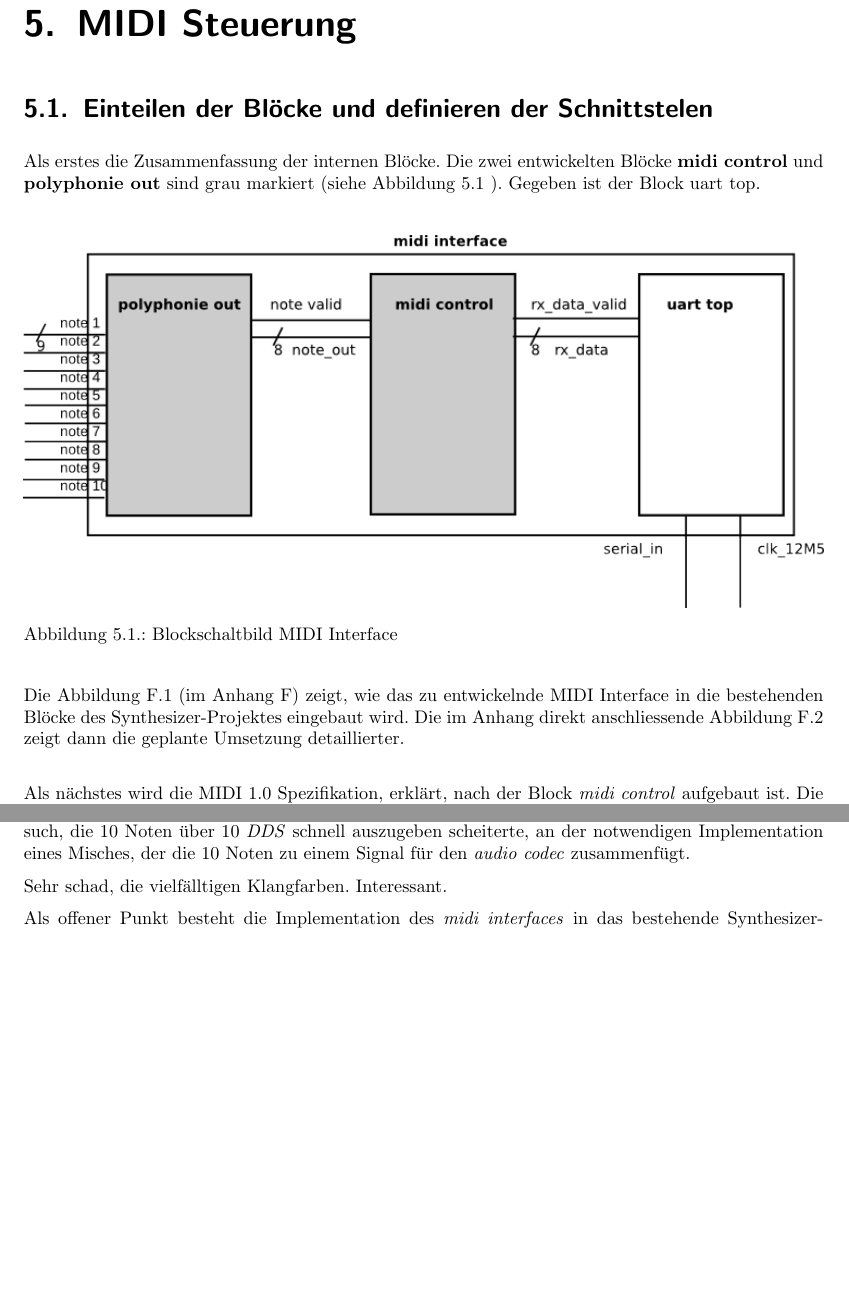
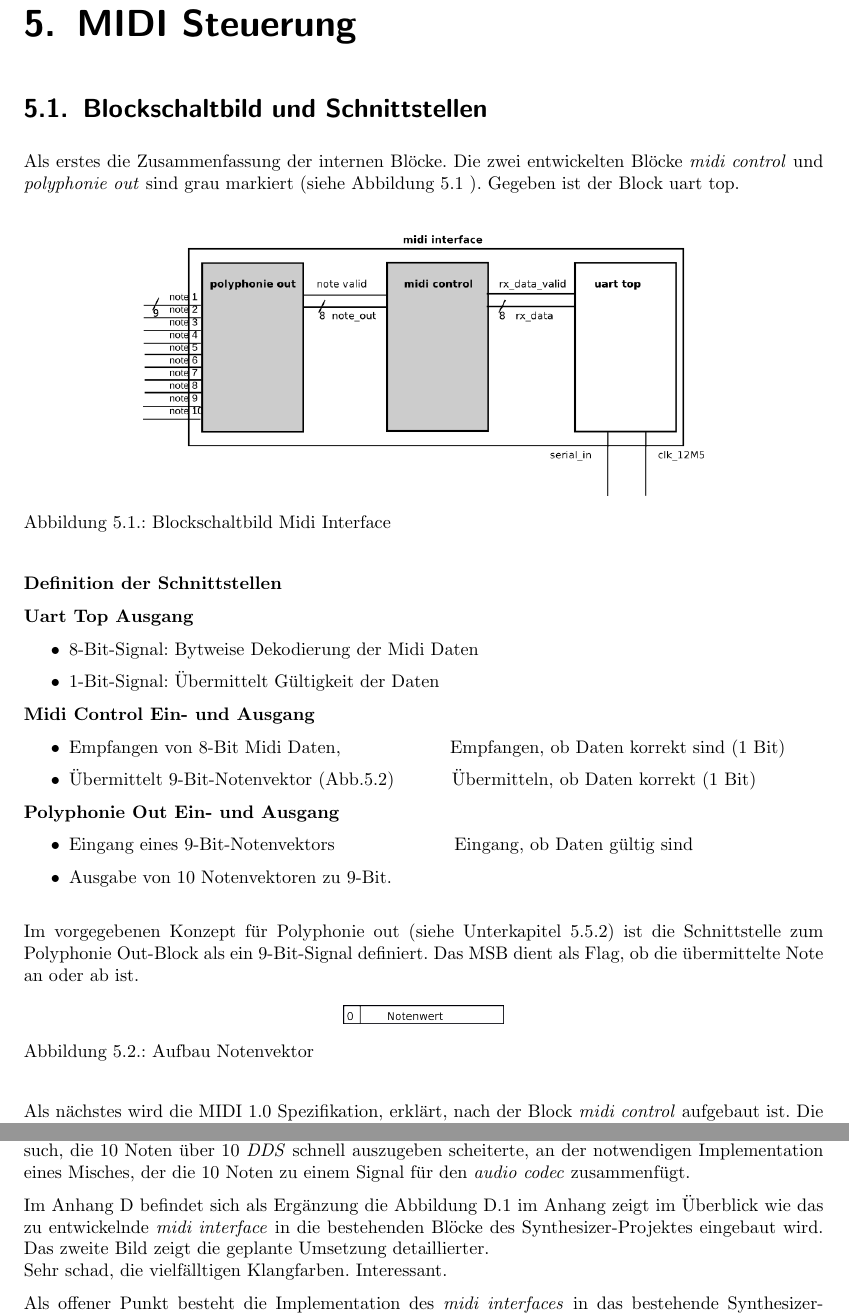
Before and after one commit to coolt/zhaw-pa_docu, a LaTeX thesis (doc.tex, which reads content/diskusion.tex, content/midicontrol.tex): two parts of pages 25 and 33 of 45 before the commit and two parts of pages 25 and 34 of 43 after it, joined at a grey line, cut so that both start at the same text, the shorter picture padded with empty space. Compiled offline with pdfLaTeX; an older LaTeX class or package is replaced by its successor.

Commit message:
polyphonie out ongoing

```diff
--- a/content/diskusion.tex
+++ b/content/diskusion.tex
@@ -22,7 +22,7 @@ Zwei unabhägige Projekte, unterschiedliche Hardware und Programme. Testbench br
 
 Ausstehend ist die Implementation in das bestehende Synthesizer-Projekt. Ein erster, schneller Versuch, die 10 Noten über 10 \textit{DDS} schnell auszugeben scheiterte, an der notwendigen Implementation eines Misches, der die 10 Noten zu einem Signal für den \textit{audio codec} zusammenfügt.
 
-
+Im Anhang \ref{chap.anhang_top_synthesizer} befindet sich als Ergänzung die Abbildung \ref{fig.top_synthesizer_block} im Anhang  zeigt im Überblick wie das zu entwickelnde \textit{midi interface}  in die bestehenden Blöcke des Synthesizer-Projektes eingebaut wird. Das zweite Bild zeigt die geplante Umsetzung detaillierter.\\
 Sehr schad, die vielfälltigen Klangfarben. Interessant.
 
 
--- a/content/midicontrol.tex
+++ b/content/midicontrol.tex
@@ -10,21 +10,45 @@
 
 \chapter{MIDI Steuerung}\label{chap.midi}
 
-\section{Einteilen der Blöcke und definieren der Schnittstelen}
+\section{Blockschaltbild und Schnittstellen}
 
-Als erstes die Zusammenfassung der internen Blöcke. Die zwei entwickelten Blöcke \textbf{midi control} und \textbf{polyphonie out} sind grau markiert (siehe Abbildung \ref{fig.midi_interface_block} ). Gegeben ist der Block uart top. \\
+Als erstes die Zusammenfassung der internen Blöcke. Die zwei entwickelten Blöcke \textit{midi control} und \textit{polyphonie out} sind grau markiert (siehe Abbildung \ref{fig.midi_interface_block} ). Gegeben ist der Block uart top. \\
 
 \begin{figure}[H]
 	\centering
-	\includegraphics[width=1\textwidth]{images/midi_interface/midi_interface_block.png}
-	\caption{Blockschaltbild MIDI Interface}
+	\includegraphics[width=0.7\textwidth]{images/midi_interface/midi_interface_block.png}
+	\caption{Blockschaltbild Midi Interface}
 	\label{fig.midi_interface_block}
 \end{figure}
 
-Die Abbildung \ref{fig.top_synthesizer_block} (im Anhang \ref{chap.anhang_top_synthesizer}) zeigt, wie das zu entwickelnde MIDI Interface in die bestehenden Blöcke des Synthesizer-Projektes eingebaut wird. Die im Anhang direkt anschliessende Abbildung \ref{fig.top_synthesizer_detail} zeigt dann die geplante Umsetzung detaillierter.\\
 
+\textbf{Definition der Schnittstellen}\label{schnittstellen}
 
+\textbf{Uart Top Ausgang}
+\begin{itemize}
+	\item 8-Bit-Signal: Bytweise Dekodierung der Midi Daten
+	\item 1-Bit-Signal: Übermittelt Gültigkeit der Daten
+\end{itemize}
 
+\textbf{Midi Control Ein- und Ausgang}
+\begin{itemize}
+	\item Empfangen von 8-Bit Midi Daten, \hspace*{20mm}Empfangen, ob Daten korrekt sind (1 Bit)
+	\item Übermittelt 9-Bit-Notenvektor (Abb.\ref{fig.Notenvektor}) \hspace*{10mm}Übermitteln, ob Daten korrekt (1 Bit)
+\end{itemize}
+
+\textbf{Polyphonie Out Ein- und Ausgang}
+\begin{itemize}
+	\item Eingang eines 9-Bit-Notenvektors \hspace*{22mm}Eingang, ob Daten gültig sind
+	\item Ausgabe von 10 Notenvektoren zu 9-Bit.
+\end{itemize}
+\bigskip
+Im vorgegebenen Konzept für Polyphonie out (siehe Unterkapitel \ref{konzept_plyphonie}) ist die Schnittstelle zum Polyphonie Out-Block als ein 9-Bit-Signal definiert. Das MSB dient als Flag, ob die übermittelte Note an oder ab ist.
+\begin{figure}[H]
+	\centering
+	\includegraphics[width=0.2\textwidth]{images/midi_interface/NotenVektor.png}
+	\caption{Aufbau Notenvektor}
+	\label{fig.Notenvektor}
+\end{figure}
 
 Als nächstes wird die MIDI 1.0 Spezifikation, erklärt, nach der Block \textit{midi control} aufgebaut ist. Die Umsetzung des \textit{polyphone out}-Blocks bildet den Abschluss dieses Kapitels.\\
 
```
Also changed, not shown: BibTex/references.bib (+7 -0 lines), content/anhang.tex (+0 -23 lines), doc.pdf, images/midi_interface/Konzept_Hans_polyphonie.png, images/midi_interface/NotenVektor.png (added), images/midi_interface/fsm_polyphonie.svg (added), images/midi_interface/polyphonie_blockschaltbild.png (added), content/midicontrol.tex (38 more changed lines), 1 other file.
